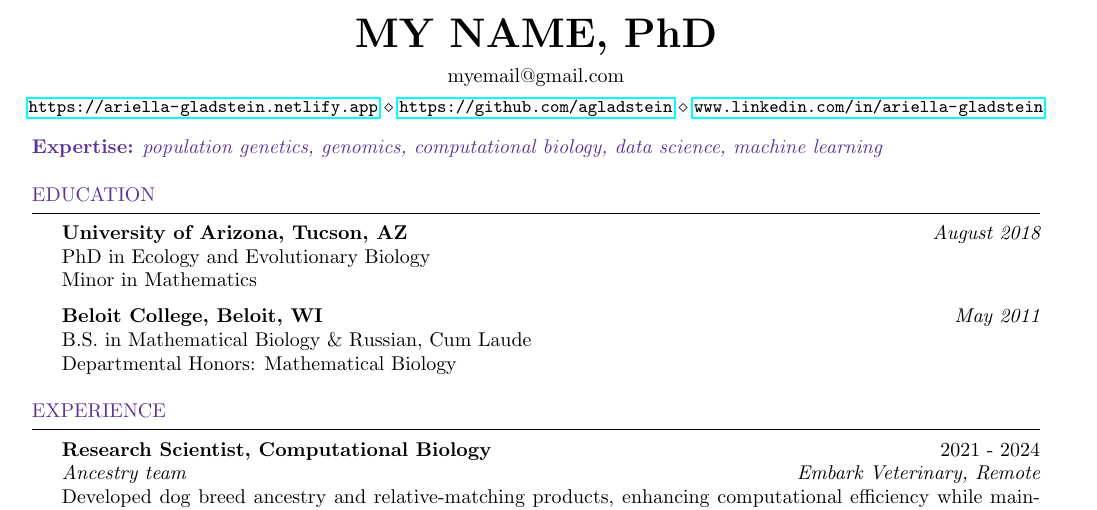
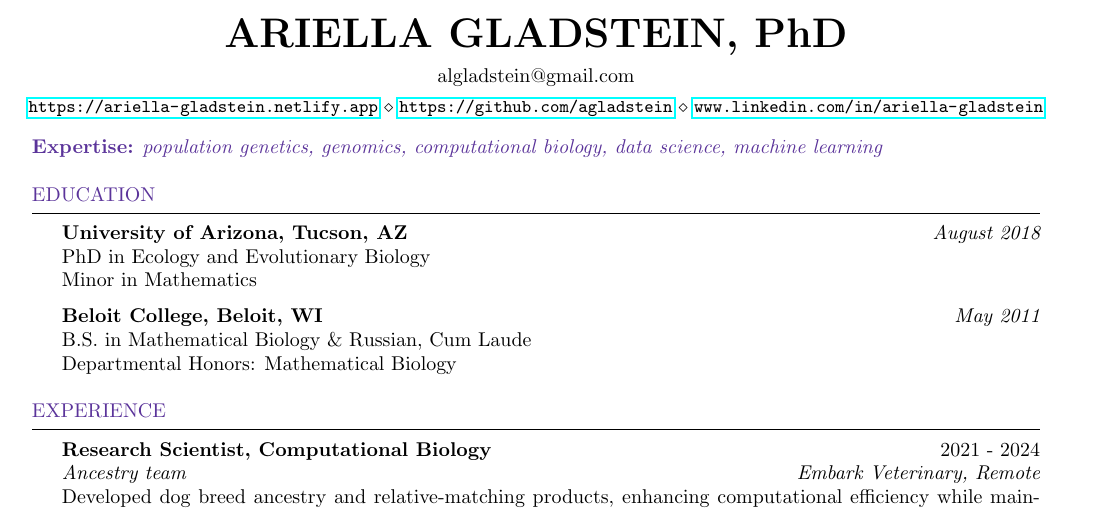
Before and after one commit to agladstein/CV_repo, a LaTeX CV (gladstein_cv.tex): part of page 1 of 3, cut at the place of the change. Compiled offline with pdfLaTeX.

Commit message:
use my name

```diff
--- a/gladstein_cv.tex
+++ b/gladstein_cv.tex
@@ -29,11 +29,11 @@
 \newcommand{\itab}[1]{\hspace{0em}\rlap{#1}}
 \renewcommand{\thefootnote}{\fnsymbol{footnote}}
 
-% \name{ARIELLA GLADSTEIN, PhD} % Your name
-\name{MY NAME, PhD}
+\name{ARIELLA GLADSTEIN, PhD} % Your name
+% \name{MY NAME, PhD}
 %\address{} % Your address
-% \address{algladstein@gmail.com} % Your phone number and email
-\address{myemail@gmail.com}
+\address{algladstein@gmail.com} % Your phone number and email
+% \address{myemail@gmail.com}
 \address{\small \url{https://ariella-gladstein.netlify.app}  \\ \url{https://github.com/agladstein} \\ \url{www.linkedin.com/in/ariella-gladstein}} % Your phone number and email
 \renewenvironment{rSection}[1]{
 \sectionskip
```
Also changed, not shown: gladstein_cv.pdf, 3 other files.
